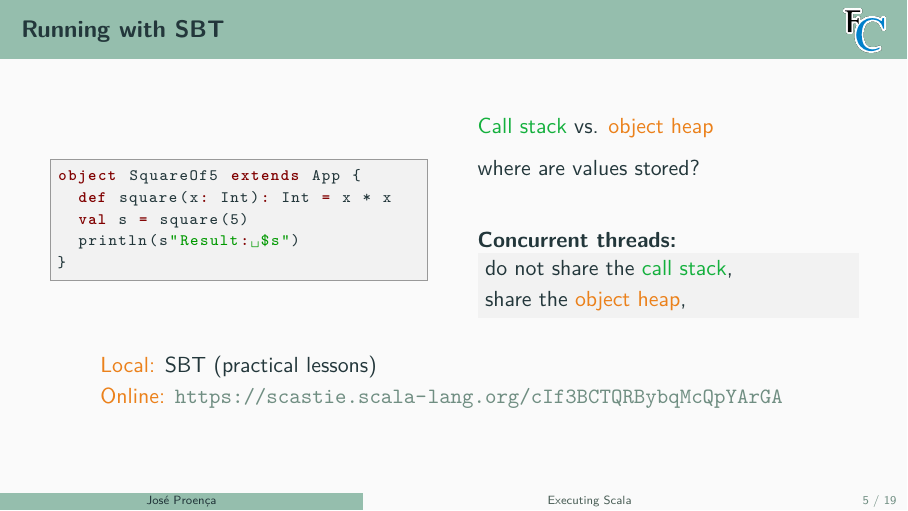
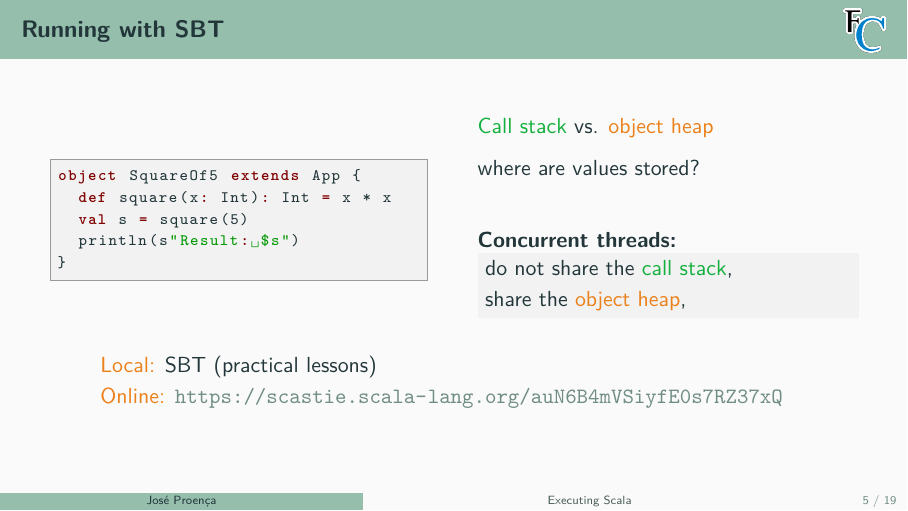
Before and after one commit to FM-DCC/cp2526, LaTeX slides (slides/7-scala.tex): page 9 of 26. Compiled offline with pdfLaTeX.

Commit message:
fixed link

```diff
--- a/slides/7-scala.tex
+++ b/slides/7-scala.tex
@@ -124,7 +124,7 @@ do not share the \structure{call stack},
 \pause
 \bigskip
 ~~~~~~\alert{Local:} SBT (practical lessons)\\
-~~~~~~\alert{Online:} \url{https://scastie.scala-lang.org/cIf3BCTQRBybqMcQpYArGA}
+~~~~~~\alert{Online:} \url{https://scastie.scala-lang.org/auN6B4mVSiyfE0s7RZ37xQ}
 \end{frame}
 
 
```
Also changed, not shown: 1 other file.
